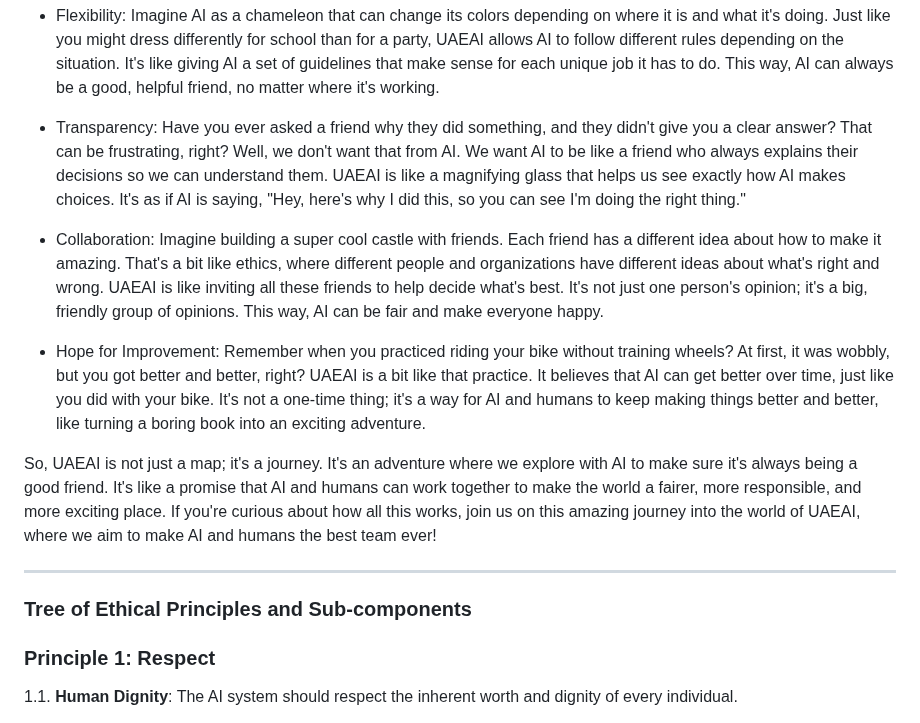
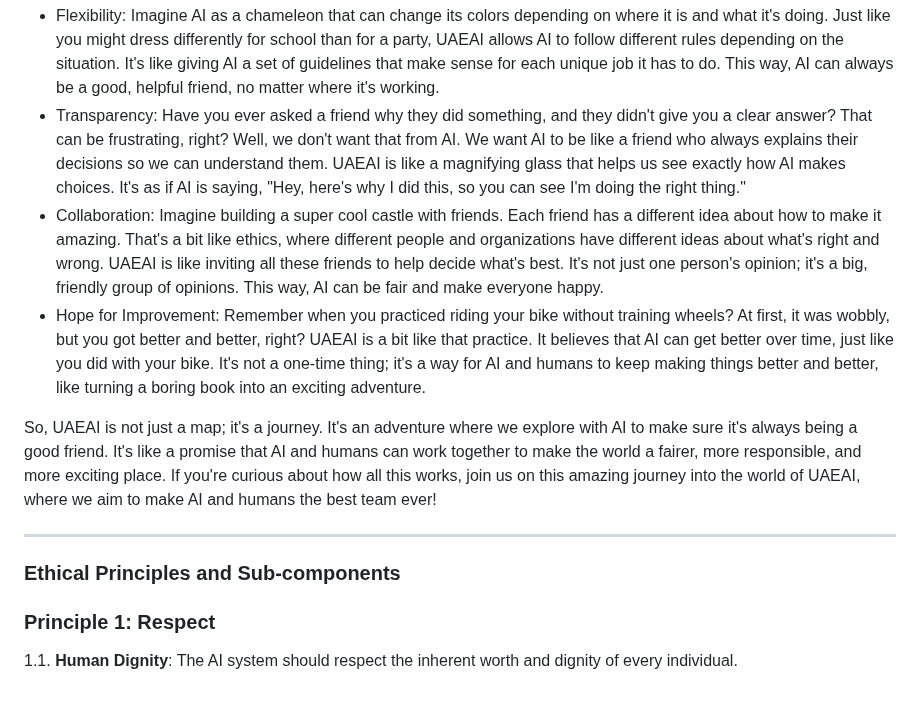
Before and after one commit to fabriziosalmi/You-Know-What-AI-Mean, a Markdown page: README.md, the part around the change. Rendered like a GitHub page.

```diff
--- a/README.md
+++ b/README.md
@@ -375,19 +375,15 @@ Key Objectives:
 Now, let's dig a little deeper into what UAEAI aims to do:
 
 - Flexibility: Imagine AI as a chameleon that can change its colors depending on where it is and what it's doing. Just like you might dress differently for school than for a party, UAEAI allows AI to follow different rules depending on the situation. It's like giving AI a set of guidelines that make sense for each unique job it has to do. This way, AI can always be a good, helpful friend, no matter where it's working.
-
 - Transparency: Have you ever asked a friend why they did something, and they didn't give you a clear answer? That can be frustrating, right? Well, we don't want that from AI. We want AI to be like a friend who always explains their decisions so we can understand them. UAEAI is like a magnifying glass that helps us see exactly how AI makes choices. It's as if AI is saying, "Hey, here's why I did this, so you can see I'm doing the right thing."
-
 - Collaboration: Imagine building a super cool castle with friends. Each friend has a different idea about how to make it amazing. That's a bit like ethics, where different people and organizations have different ideas about what's right and wrong. UAEAI is like inviting all these friends to help decide what's best. It's not just one person's opinion; it's a big, friendly group of opinions. This way, AI can be fair and make everyone happy.
-
 - Hope for Improvement: Remember when you practiced riding your bike without training wheels? At first, it was wobbly, but you got better and better, right? UAEAI is a bit like that practice. It believes that AI can get better over time, just like you did with your bike. It's not a one-time thing; it's a way for AI and humans to keep making things better and better, like turning a boring book into an exciting adventure.
 
 So, UAEAI is not just a map; it's a journey. It's an adventure where we explore with AI to make sure it's always being a good friend. It's like a promise that AI and humans can work together to make the world a fairer, more responsible, and more exciting place. If you're curious about how all this works, join us on this amazing journey into the world of UAEAI, where we aim to make AI and humans the best team ever!
 
-
 ---
 
-### Tree of Ethical Principles and Sub-components
+### Ethical Principles and Sub-components
 
 ### Principle 1: Respect
 
```
